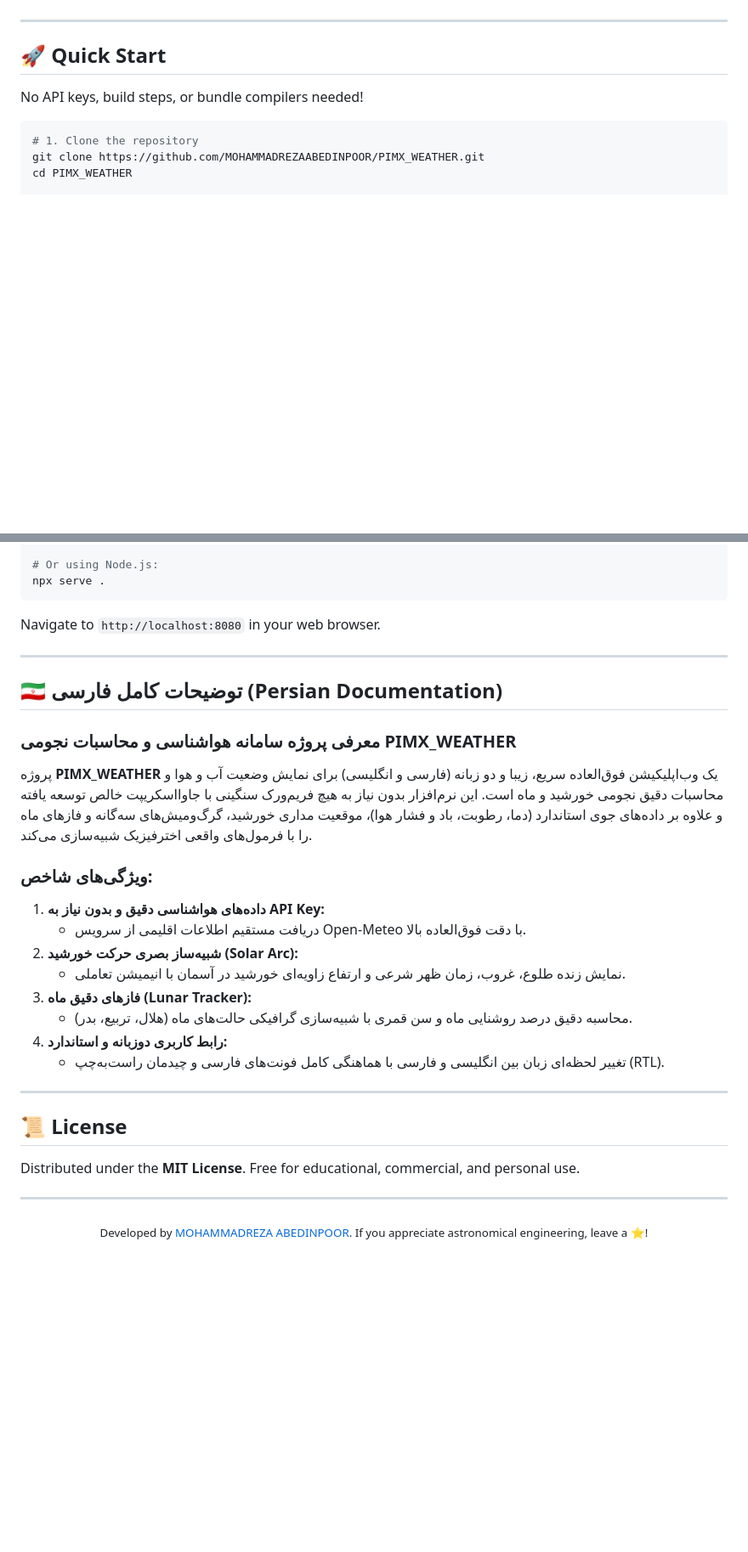
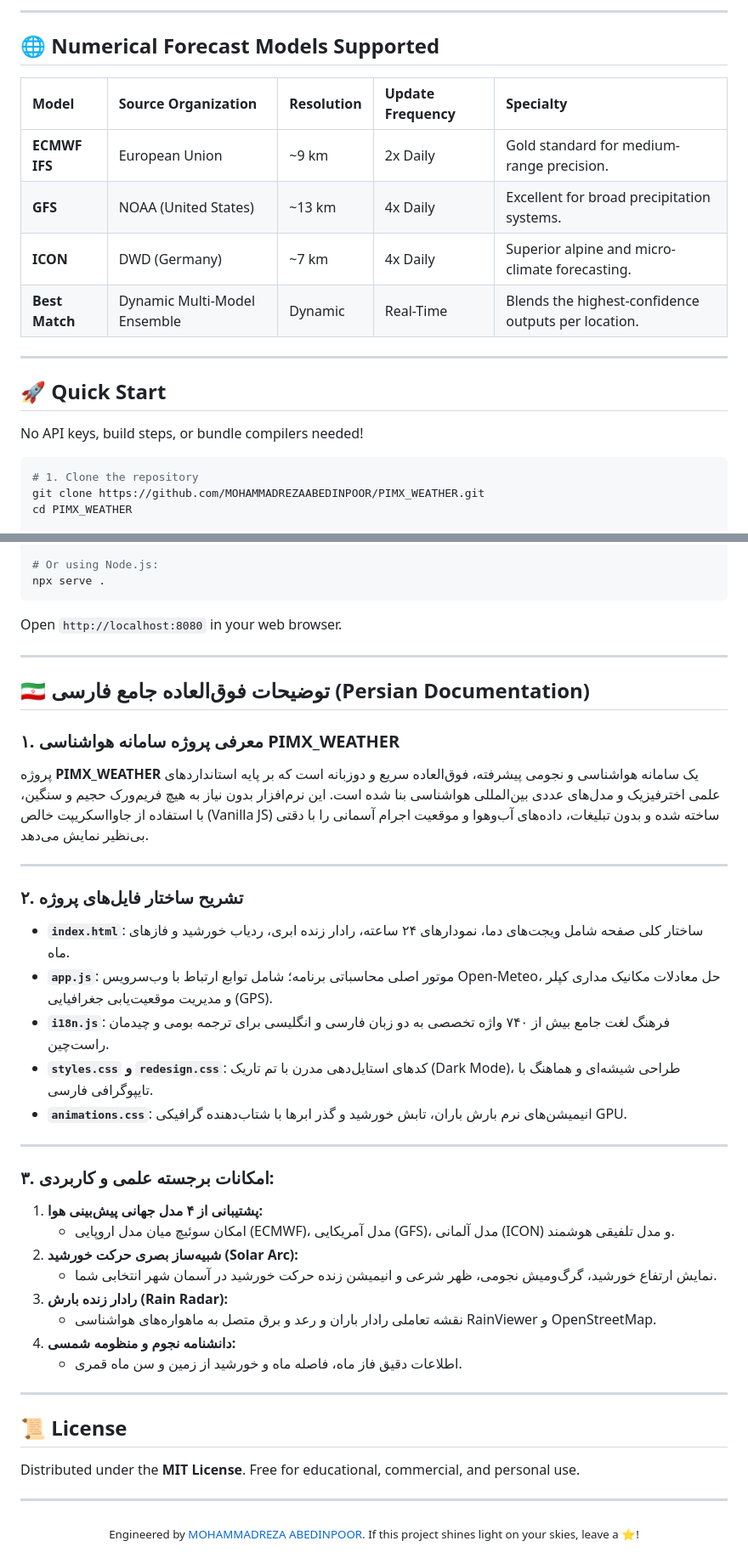
Before and after one commit to MOHAMMADREZAABEDINPOOR/PIMX_WEATHER, a Markdown page: README.md, 2 parts joined by grey strips. Shown at 85% size. GitHub-like rendering; blank space fills up the shorter version.

````diff
--- a/README.md
+++ b/README.md
@@ -58,3 +69,13 @@ The celestial mechanics in PIMX_WEATHER do not rely on static tables; they solve
+---
+
+## 🌐 Numerical Forecast Models Supported
+
+| Model | Source Organization | Resolution | Update Frequency | Specialty |
+| :--- | :--- | :--- | :--- | :--- |
+| **ECMWF IFS** | European Union | ~9 km | 2x Daily | Gold standard for medium-range precision. |
+| **GFS** | NOAA (United States) | ~13 km | 4x Daily | Excellent for broad precipitation systems. |
+| **ICON** | DWD (Germany) | ~7 km | 4x Daily | Superior alpine and micro-climate forecasting. |
+| **Best Match** | Dynamic Multi-Model Ensemble | Dynamic | Real-Time | Blends the highest-confidence outputs per location. |
 
 ---
 
@@ -74,24 +95,35 @@ python -m http.server 8080
 # Or using Node.js:
 npx serve .
 ```
-Navigate to `http://localhost:8080` in your web browser.
+Open `http://localhost:8080` in your web browser.
 
 ---
 
-## 🇮🇷 توضیحات کامل فارسی (Persian Documentation)
+## 🇮🇷 توضیحات فوق‌العاده جامع فارسی (Persian Documentation)
 
-### معرفی پروژه سامانه هواشناسی و محاسبات نجومی PIMX_WEATHER
-پروژه **PIMX_WEATHER** یک وب‌اپلیکیشن فوق‌العاده سریع، زیبا و دو زبانه (فارسی و انگلیسی) برای نمایش وضعیت آب و هوا و محاسبات دقیق نجومی خورشید و ماه است. این نرم‌افزار بدون نیاز به هیچ فریم‌ورک سنگینی با جاوااسکریپت خالص توسعه یافته و علاوه بر داده‌های جوی استاندارد (دما، رطوبت، باد و فشار هوا)، موقعیت مداری خورشید، گرگ‌ومیش‌های سه‌گانه و فازهای ماه را با فرمول‌های واقعی اخترفیزیک شبیه‌سازی می‌کند.
+### ۱. معرفی پروژه سامانه هواشناسی PIMX_WEATHER
+پروژه **PIMX_WEATHER** یک سامانه هواشناسی و نجومی پیشرفته، فوق‌العاده سریع و دوزبانه است که بر پایه استانداردهای علمی اخترفیزیک و مدل‌های عددی بین‌المللی هواشناسی بنا شده است. این نرم‌افزار بدون نیاز به هیچ فریم‌ورک حجیم و سنگین، با استفاده از جاوااسکریپت خالص (Vanilla JS) ساخته شده و بدون تبلیغات، داده‌های آب‌وهوا و موقعیت اجرام آسمانی را با دقتی بی‌نظیر نمایش می‌دهد.
 
-### ویژگی‌های شاخص:
-1. **داده‌های هواشناسی دقیق و بدون نیاز به API Key:**
-   * دریافت مستقیم اطلاعات اقلیمی از سرویس Open-Meteo با دقت فوق‌العاده بالا.
+---
+
+### ۲. تشریح ساختار فایل‌های پروژه
+- **`index.html`**: ساختار کلی صفحه شامل ویجت‌های دما، نمودارهای ۲۴ ساعته، رادار زنده ابری، ردیاب خورشید و فازهای ماه.
+- **`app.js`**: موتور اصلی محاسباتی برنامه؛ شامل توابع ارتباط با وب‌سرویس Open-Meteo، حل معادلات مکانیک مداری کپلر و مدیریت موقعیت‌یابی جغرافیایی (GPS).
+- **`i18n.js`**: فرهنگ لغت جامع بیش از ۷۴۰ واژه تخصصی به دو زبان فارسی و انگلیسی برای ترجمه بومی و چیدمان راست‌چین.
+- **`styles.css` و `redesign.css`**: کدهای استایل‌دهی مدرن با تم تاریک (Dark Mode)، طراحی شیشه‌ای و هماهنگ با تایپوگرافی فارسی.
+- **`animations.css`**: انیمیشن‌های نرم بارش باران، تابش خورشید و گذر ابرها با شتاب‌دهنده گرافیکی GPU.
+
+---
+
+### ۳. امکانات برجسته علمی و کاربردی:
+1. **پشتیبانی از ۴ مدل جهانی پیش‌بینی هوا:**
+   * امکان سوئیچ میان مدل اروپایی (ECMWF)، مدل آمریکایی (GFS)، مدل آلمانی (ICON) و مدل تلفیقی هوشمند.
 2. **شبیه‌ساز بصری حرکت خورشید (Solar Arc):**
-   * نمایش زنده طلوع، غروب، زمان ظهر شرعی و ارتفاع زاویه‌ای خورشید در آسمان با انیمیشن تعاملی.
-3. **فازهای دقیق ماه (Lunar Tracker):**
-   * محاسبه دقیق درصد روشنایی ماه و سن قمری با شبیه‌سازی گرافیکی حالت‌های ماه (هلال، تربیع، بدر).
-4. **رابط کاربری دوزبانه و استاندارد:**
-   * تغییر لحظه‌ای زبان بین انگلیسی و فارسی با هماهنگی کامل فونت‌های فارسی و چیدمان راست‌به‌چپ (RTL).
+   * نمایش ارتفاع خورشید، گرگ‌ومیش نجومی، ظهر شرعی و انیمیشن زنده حرکت خورشید در آسمان شهر انتخابی شما.
+3. **رادار زنده بارش (Rain Radar):**
+   * نقشه تعاملی رادار باران و رعد و برق متصل به ماهواره‌های هواشناسی RainViewer و OpenStreetMap.
+4. **دانشنامه نجوم و منظومه شمسی:**
+   * اطلاعات دقیق فاز ماه، فاصله ماه و خورشید از زمین و سن ماه قمری.
 
 ---
 
@@ -102,5 +134,5 @@ Distributed under the **MIT License**. Free for educational, commercial, and per
 ---
 
 <div align="center">
-  <sub>Developed by <a href="https://github.com/MOHAMMADREZAABEDINPOOR">MOHAMMADREZA ABEDINPOOR</a>. If you appreciate astronomical engineering, leave a ⭐!</sub>
+  <sub>Engineered by <a href="https://github.com/MOHAMMADREZAABEDINPOOR">MOHAMMADREZA ABEDINPOOR</a>. If this project shines light on your skies, leave a ⭐!</sub>
 </div>
````
Also changed, not shown: other parts of README.md (+41 -30 lines).
